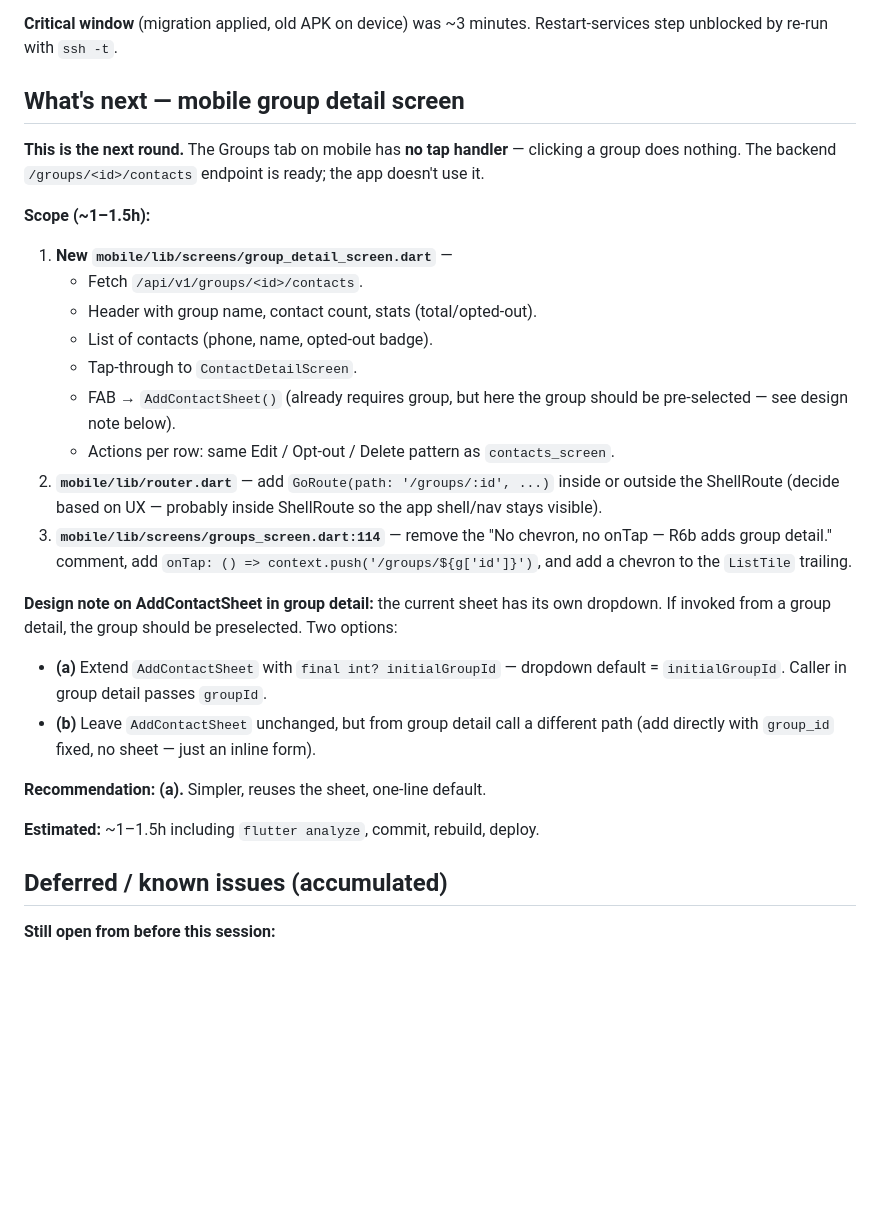
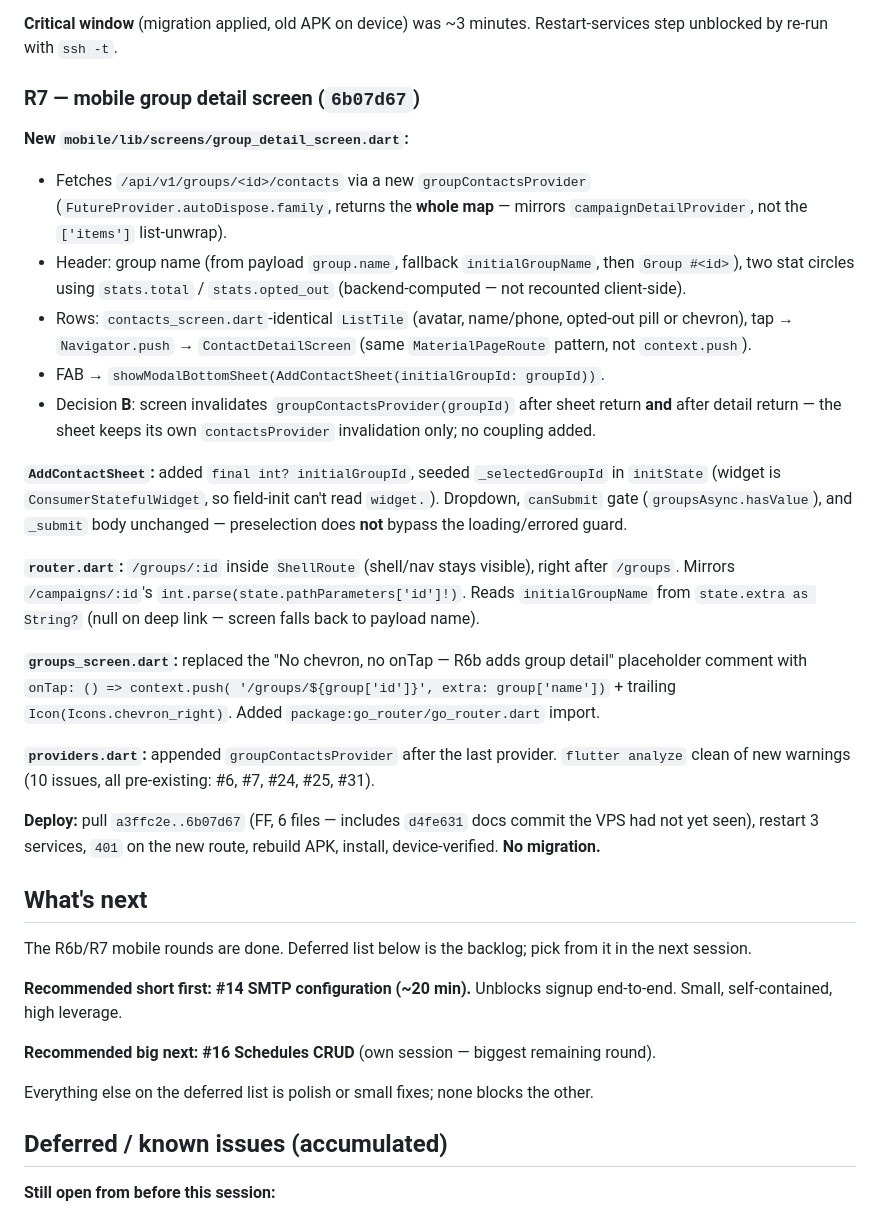
Before and after one commit to oyomthorm/roman-sms, a Markdown page: START_STATEMENT.md, the part around one of its changes. Rendered like a GitHub page; blank space fills up the shorter version.

```diff
--- a/START_STATEMENT.md
+++ b/START_STATEMENT.md
@@ -76,41 +86,64 @@ fixtures" below).
 **Critical window** (migration applied, old APK on device) was ~3 minutes.
 Restart-services step unblocked by re-run with `ssh -t`.
 
-## What's next — mobile group detail screen
+### R7 — mobile group detail screen (`6b07d67`)
 
-**This is the next round.** The Groups tab on mobile has **no tap handler** —
-clicking a group does nothing. The backend `/groups/<id>/contacts` endpoint is
-ready; the app doesn't use it.
+**New `mobile/lib/screens/group_detail_screen.dart`:**
+- Fetches `/api/v1/groups/<id>/contacts` via a new
+  `groupContactsProvider` (`FutureProvider.autoDispose.family`, returns
+  the **whole map** — mirrors `campaignDetailProvider`, not the
+  `['items']` list-unwrap).
+- Header: group name (from payload `group.name`, fallback
+  `initialGroupName`, then `Group #<id>`), two stat circles using
+  `stats.total` / `stats.opted_out` (backend-computed — not recounted
+  client-side).
+- Rows: `contacts_screen.dart`-identical `ListTile` (avatar, name/phone,
+  opted-out pill or chevron), tap → `Navigator.push` → `ContactDetailScreen`
+  (same `MaterialPageRoute` pattern, not `context.push`).
+- FAB → `showModalBottomSheet(AddContactSheet(initialGroupId: groupId))`.
+- Decision **B**: screen invalidates `groupContactsProvider(groupId)`
+  after sheet return **and** after detail return — the sheet keeps its
+  own `contactsProvider` invalidation only; no coupling added.
 
-**Scope (~1–1.5h):**
+**`AddContactSheet`:** added `final int? initialGroupId`, seeded
+`_selectedGroupId` in `initState` (widget is `ConsumerStatefulWidget`,
+so field-init can't read `widget.`). Dropdown, `canSubmit` gate
+(`groupsAsync.hasValue`), and `_submit` body unchanged — preselection
+does **not** bypass the loading/errored guard.
 
-1. **New `mobile/lib/screens/group_detail_screen.dart`** —
-   - Fetch `/api/v1/groups/<id>/contacts`.
-   - Header with group name, contact count, stats (total/opted-out).
-   - List of contacts (phone, name, opted-out badge).
-   - Tap-through to `ContactDetailScreen`.
-   - FAB → `AddContactSheet()` (already requires group, but here the group
-     should be pre-selected — see design note below).
-   - Actions per row: same Edit / Opt-out / Delete pattern as `contacts_screen`.
-2. **`mobile/lib/router.dart`** — add `GoRoute(path: '/groups/:id', ...)`
-   inside or outside the ShellRoute (decide based on UX — probably inside ShellRoute
-   so the app shell/nav stays visible).
-3. **`mobile/lib/screens/groups_screen.dart:114`** — remove the "No chevron,
-   no onTap — R6b adds group detail." comment, add `onTap: () => context.push('/groups/${g['id']}')`,
-   and add a chevron to the `ListTile` trailing.
+**`router.dart`:** `/groups/:id` inside `ShellRoute` (shell/nav stays
+visible), right after `/groups`. Mirrors `/campaigns/:id`'s
+`int.parse(state.pathParameters['id']!)`. Reads `initialGroupName` from
+`state.extra as String?` (null on deep link — screen falls back to
+payload name).
 
-**Design note on AddContactSheet in group detail:** the current sheet has its
-own dropdown. If invoked from a group detail, the group should be preselected.
-Two options:
-- **(a)** Extend `AddContactSheet` with `final int? initialGroupId` — dropdown
-  default = `initialGroupId`. Caller in group detail passes `groupId`.
-- **(b)** Leave `AddContactSheet` unchanged, but from group detail call a
-  different path (add directly with `group_id` fixed, no sheet — just an
-  inline form).
+**`groups_screen.dart`:** replaced the "No chevron, no onTap — R6b adds
+group detail" placeholder comment with `onTap: () => context.push(
+'/groups/${group['id']}', extra: group['name'])` + trailing
+`Icon(Icons.chevron_right)`. Added `package:go_router/go_router.dart`
+import.
 
-**Recommendation: (a).** Simpler, reuses the sheet, one-line default.
+**`providers.dart`:** appended `groupContactsProvider` after the last
+provider. `flutter analyze` clean of new warnings (10 issues, all
+pre-existing: #6, #7, #24, #25, #31).
 
-**Estimated:** ~1–1.5h including `flutter analyze`, commit, rebuild, deploy.
+**Deploy:** pull `a3ffc2e..6b07d67` (FF, 6 files — includes `d4fe631`
+docs commit the VPS had not yet seen), restart 3 services, `401` on the
+new route, rebuild APK, install, device-verified. **No migration.**
+
+## What's next
+
+The R6b/R7 mobile rounds are done. Deferred list below is the backlog;
+pick from it in the next session.
+
+**Recommended short first: #14 SMTP configuration (~20 min).**
+Unblocks signup end-to-end. Small, self-contained, high leverage.
+
+**Recommended big next: #16 Schedules CRUD** (own session — biggest
+remaining round).
+
+Everything else on the deferred list is polish or small fixes; none
+blocks the other.
 
 ## Deferred / known issues (accumulated)
 
```
Also changed, not shown: other parts of START_STATEMENT.md (+60 -24 lines).
